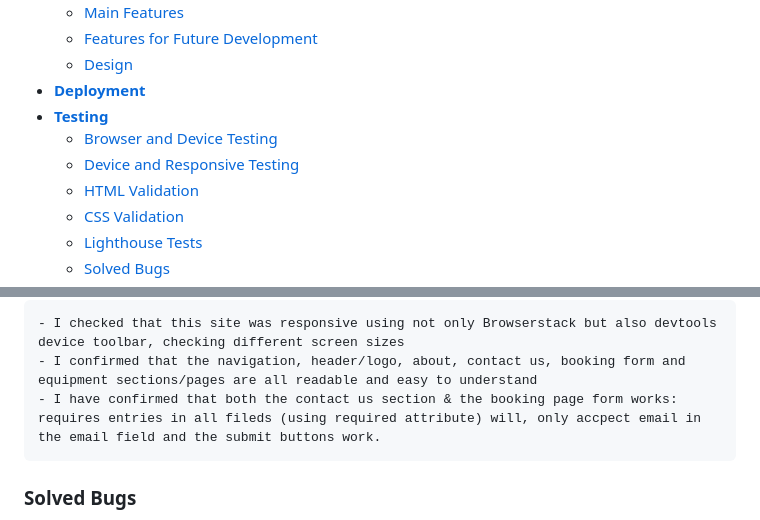
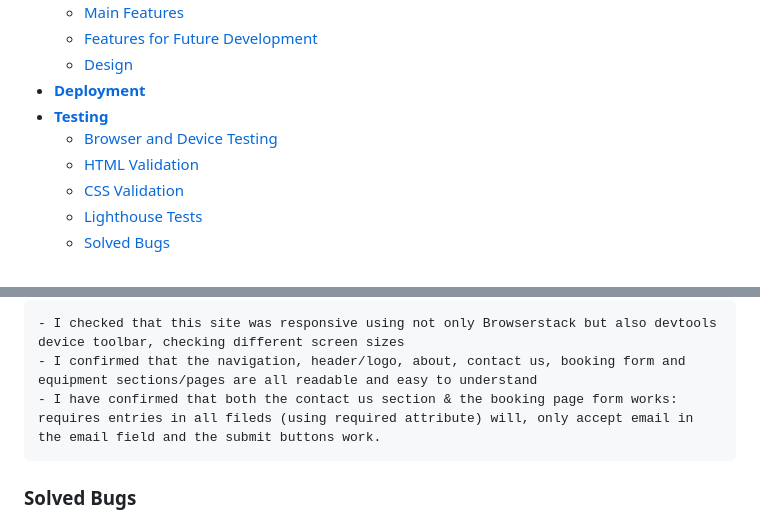
Before and after one commit to TGOSS1984/mountain-project-submission, a Markdown page: readme.md, 2 parts joined by grey strips. Rendered like a GitHub page.

Commit message:
remove item from testing section in readme.md , fixed typos

```diff
--- a/readme.md
+++ b/readme.md
@@ -24,7 +24,6 @@ This website has been built to be responsive on both mobile devices & larger scr
 - [**Deployment**](#deployment)
 - [**Testing**](#testing)
     - [Browser and Device Testing](#browser-and-device-testing)
-    - [Device and Responsive Testing](#device-and-responsive-testing)
     - [HTML Validation](#html-validation)
     - [CSS Validation](#css-validation)
     - [Lighthouse Tests](#lighthouse-tests)
@@ -224,7 +223,7 @@ Lighthouse Homepage test results -
 
     - I checked that this site was responsive using not only Browserstack but also devtools device toolbar, checking different screen sizes
     - I confirmed that the navigation, header/logo, about, contact us, booking form and equipment sections/pages are all readable and easy to understand
-    - I have confirmed that both the contact us section & the booking page form works: requires entries in all fileds (using required attribute) will, only accpect email in the email field and the submit buttons work.
+    - I have confirmed that both the contact us section & the booking page form works: requires entries in all fileds (using required attribute) will, only accept email in the email field and the submit buttons work.
 
 ### Solved Bugs
 
```
